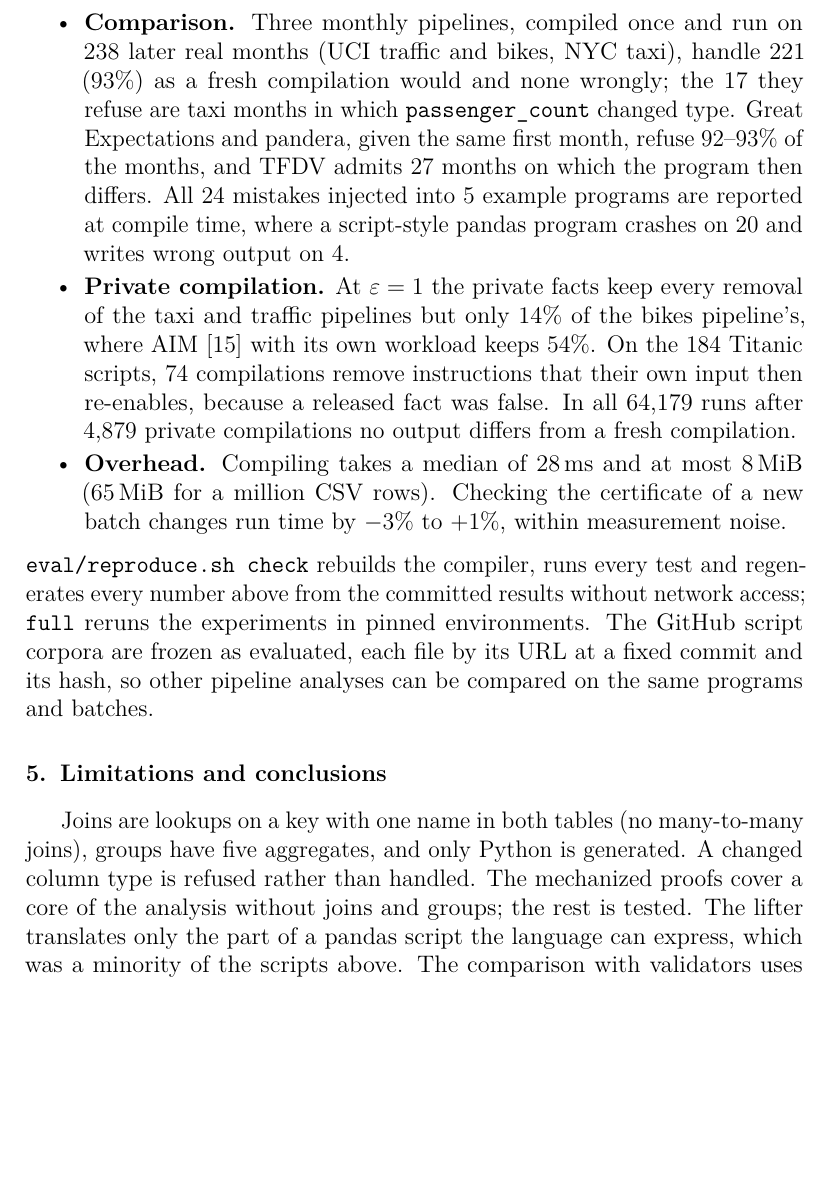
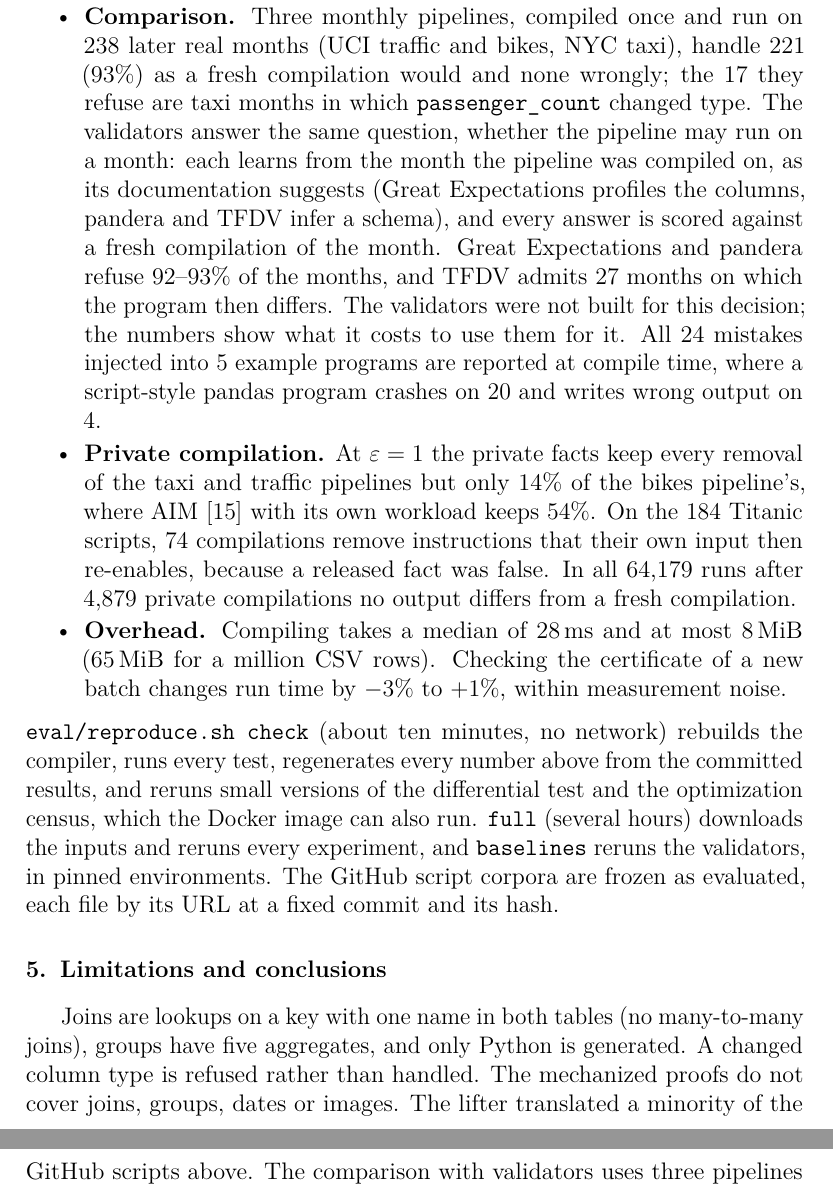
Before and after one commit to Nikhi00718/preLang, a LaTeX paper (paper/preplang-osp.tex, which reads paper/sections/osp-body.tex): part of page 7 of 9 before the commit and two parts of pages 7 and 8 of 9 after it, the two joined at a grey line, cut so that both start at the same text, the shorter picture padded with empty space. Compiled offline with pdfLaTeX.

Commit message:
Software article: proof scope, validator setup, lifter coverage, reproduction tiers
- State which parts the Lean proofs cover (not joins, groups, dates, images)
  and how each uncovered part is checked instead.
- Describe how the validators are configured and scored, and that they
  answer the same admission question.
- Give the main reason scripts are not lifted (547 of 945 never call
  pd.read_csv on a path).
- Say what reproduce.sh check reruns versus full and baselines, with times.

```diff
--- a/paper/sections/osp-body.tex
+++ b/paper/sections/osp-body.tex
@@ -177,9 +177,13 @@ months.
 \item \textbf{Comparison.} Three monthly pipelines, compiled once and run on \RealRuns{} later real months
 (UCI traffic and bikes, NYC taxi), handle \RealDeoptCorrect{} (\RealDeoptCorrectPct\%) as a fresh
 compilation would and none wrongly; the \RealDeoptNeedless{} they refuse are taxi months in which
-\texttt{passenger\_count} changed type. Great Expectations and pandera, given the same first month, refuse
+\texttt{passenger\_count} changed type. The validators answer the same question, whether the pipeline may
+run on a month: each learns from the month the pipeline was compiled on, as its documentation suggests
+(Great Expectations profiles the columns, pandera and TFDV infer a schema), and every answer is scored against a fresh
+compilation of the month. Great Expectations and pandera refuse
 \RealValidatorStopMin--\RealValidatorStopMax\% of the months, and TFDV admits \RealValidatorWrongMax{}
-months on which the program then differs. All 24 mistakes injected into 5 example programs are reported at
+months on which the program then differs. The validators were not built for this decision; the numbers
+show what it costs to use them for it. All 24 mistakes injected into 5 example programs are reported at
 compile time, where a script-style pandas program crashes on 20 and writes wrong output on 4.
 \item \textbf{Private compilation.} At $\varepsilon=1$ the private facts keep every removal of the taxi
 and traffic pipelines but only 14\% of the bikes pipeline's, where AIM~\cite{mckenna2022aim} with its
@@ -192,18 +196,18 @@ from a fresh compilation.
 by \OhPctLow\% to \OhPctHigh\%, within measurement noise.
 \end{itemize}
 
-\noindent \texttt{eval/\allowbreak reproduce.sh check} rebuilds the compiler, runs every test and regenerates
-every number above from the committed results without network access; \texttt{full} reruns the
-experiments in pinned environments. The GitHub script corpora are frozen as evaluated, each file by its
-URL at a fixed commit and its hash, so other pipeline analyses can be compared on the same programs and
-batches.
+\noindent \texttt{eval/\allowbreak reproduce.sh check} (about ten minutes, no network) rebuilds the compiler,
+runs every test, regenerates every number above from the committed results, and reruns small versions of
+the differential test and the optimization census, which the Docker image can also run.
+\texttt{full} (several hours) downloads the inputs and reruns every experiment, and \texttt{baselines}
+reruns the validators, in pinned environments. The GitHub script corpora are frozen as evaluated, each
+file by its URL at a fixed commit and its hash.
 
 \section{Limitations and conclusions}
 
 Joins are lookups on a key with one name in both tables (no many-to-many joins), groups have five
 aggregates, and only Python is generated. A changed column type is refused rather than handled. The
-mechanized proofs cover a core of the analysis without joins and groups; the rest is tested. The lifter
-translates only the part of a pandas script the language can express, which was a minority of the scripts
-above. The comparison with validators uses three pipelines written by the author, and no user study has
-been run; \texttt{docs/\allowbreak USER\_STUDY.md} is its protocol. Planned work is general joins,
+mechanized proofs do not cover joins, groups, dates or images. The lifter translated a minority of the
+GitHub scripts above. The comparison with validators uses three pipelines written by the author, and
+\PL has no outside users yet and no user study; \texttt{docs/\allowbreak USER\_STUDY.md} is its protocol. Planned work is general joins,
 generated code that adapts to type changes, and that study, with people who write pandas cleaning scripts.
```
Also changed, not shown: paper/PrepLang_Software_SCP.pdf, paper/sections/osp-body.tex (26 more changed lines).
